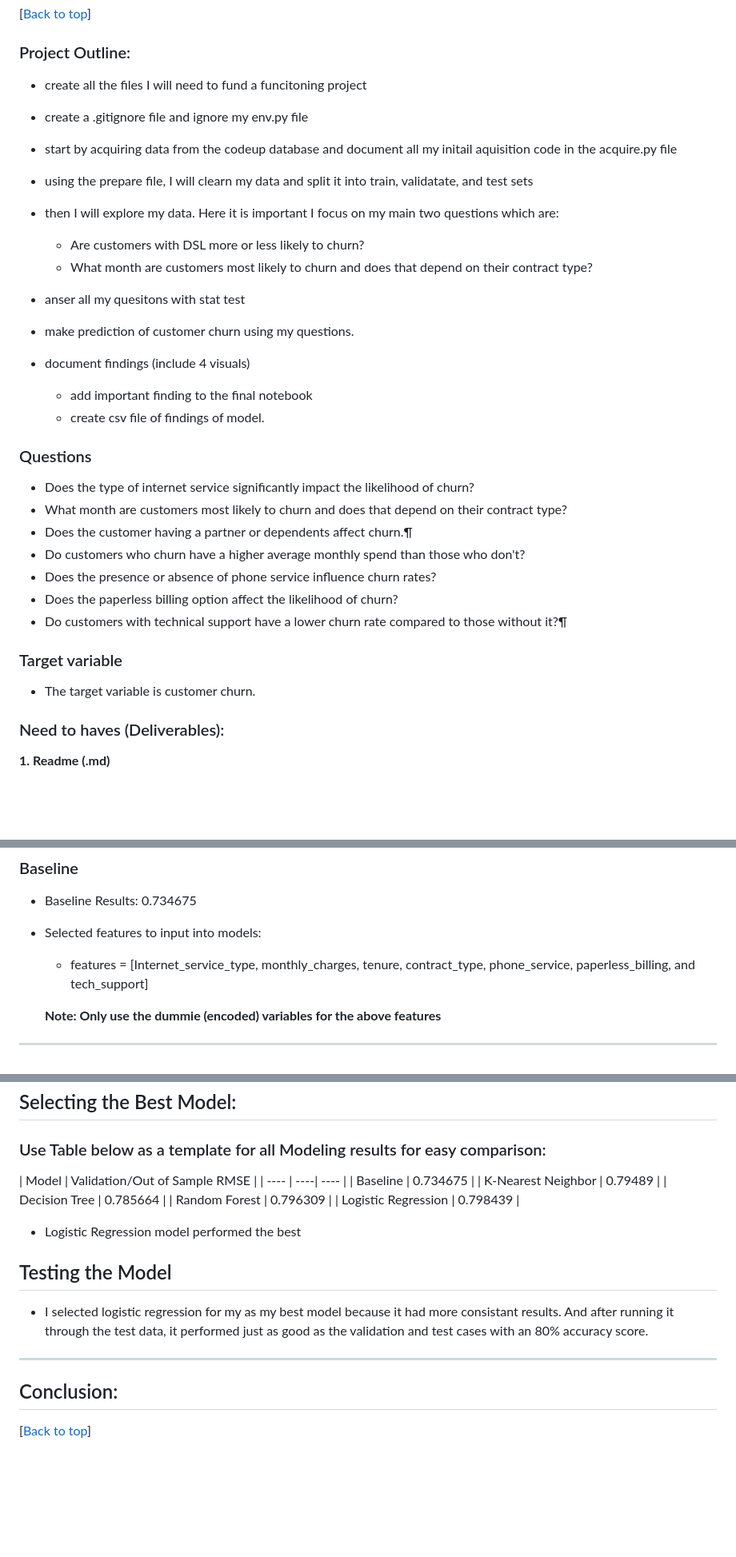
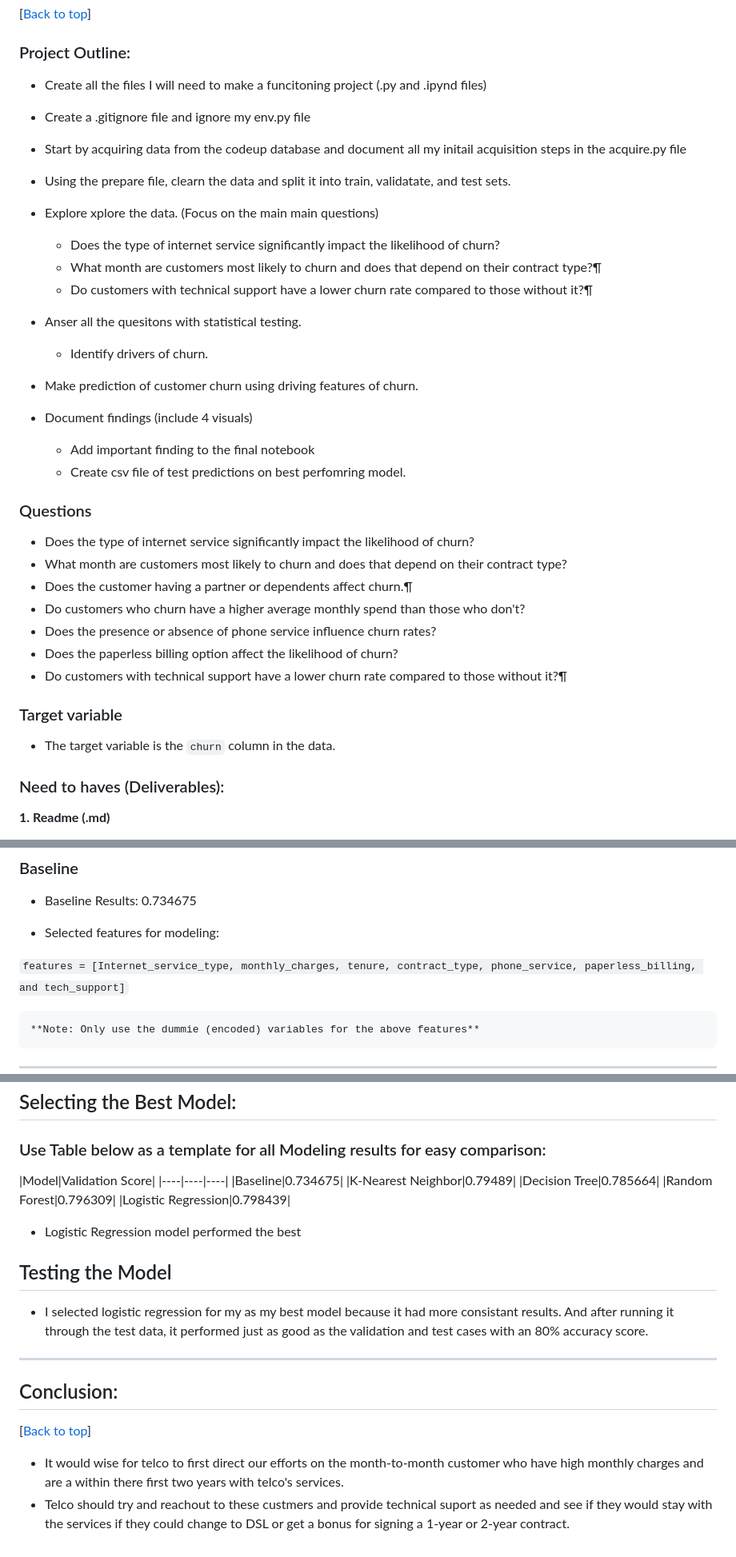
Before and after one commit to MigashaneVictoire/telco_churn_classification_project, a Markdown page: README.md, 3 parts joined by grey strips. Shown: that part at 80% size. GitHub-like rendering; blank space fills up the shorter version.

Commit message:
refine readme file

````diff
--- a/README.md
+++ b/README.md
@@ -45,19 +45,21 @@ ___
 [[Back to top](#top)]
 
 ### Project Outline:
-- create all the files I will need to fund a funcitoning project
-- create a .gitignore file and ignore my env.py file
-- start by acquiring data from the codeup database and document all my initail aquisition code in the acquire.py file
-- using the prepare file, I will clearn my data and split it into train, validatate, and test sets
-- then I will explore my data. Here it is important I focus on my main two questions which are:
-    - Are customers with DSL more or less likely to churn?
-    - What month are customers most likely to churn and does that depend on their contract type?
+- Create all the files I will need to make a funcitoning project (.py and .ipynd files)
+- Create a .gitignore file and ignore my env.py file
+- Start by acquiring data from the codeup database and document all my initail acquisition steps in the acquire.py file
+- Using the prepare file, clearn the data and split it into train, validatate, and test sets.
+- Explore xplore the data. (Focus on the main main questions)
+    - Does the type of internet service significantly impact the likelihood of churn?
+    - What month are customers most likely to churn and does that depend on their contract type?¶
+    - Do customers with technical support have a lower churn rate compared to those without it?¶
 
-- anser all my quesitons with stat test
-- make prediction of customer churn using my questions.
-- document findings (include 4 visuals)
-    - add important finding to the final notebook
-    - create csv file of findings of model.
+- Anser all the quesitons with statistical testing.
+    - Identify drivers of churn.
+- Make prediction of customer churn using driving features of churn.
+- Document findings (include 4 visuals)
+    - Add important finding to the final notebook
+    - Create csv file of test predictions on best perfomring model.
 
 
 ### Questions
@@ -72,7 +74,7 @@ ___
 
 ### Target variable
 
-- The target variable is customer churn.
+- The target variable is the `churn` column in the data.
 
 ### Need to haves (Deliverables):
 
@@ -316,8 +317,9 @@ def get_db_access(database): # takes database name
 - Baseline Results: 0.734675
 
 
-- Selected features to input into models:
-    - features = [Internet_service_type, monthly_charges, tenure, contract_type, phone_service, paperless_billing, and tech_support]
+- Selected features for modeling:
+
+```features = [Internet_service_type, monthly_charges, tenure, contract_type, phone_service, paperless_billing, and tech_support]```
 
     **Note: Only use the dummie (encoded) variables for the above features**
 
@@ -334,13 +336,13 @@ def get_db_access(database): # takes database name
 
 ### Use Table below as a template for all Modeling results for easy comparison:
 
-| Model | Validation/Out of Sample RMSE |
-| ---- | ----| ---- |
-| Baseline | 0.734675 |
-| K-Nearest Neighbor | 0.79489 |
-| Decision Tree | 0.785664 |
-| Random Forest | 0.796309 |
-| Logistic Regression | 0.798439 |
+|Model|Validation Score|
+|----|----|----|
+|Baseline|0.734675|
+|K-Nearest Neighbor|0.79489|
+|Decision Tree|0.785664|
+|Random Forest|0.796309|
+|Logistic Regression|0.798439|
 
 
 - Logistic Regression model performed the best
@@ -354,3 +356,6 @@ def get_db_access(database): # takes database name
 
 ## <a name="conclusion"></a>Conclusion:
 [[Back to top](#top)]
+
+- It would wise for telco to first direct our efforts on the month-to-month customer who have high monthly charges and are a within there first two years with telco's services.
+- Telco should try and reachout to these custmers and provide technical suport as needed and see if they would stay with the services if they could change to DSL or get a bonus for signing a 1-year or 2-year contract.
````
Also changed, not shown: other parts of README.md (+7 -8 lines).
